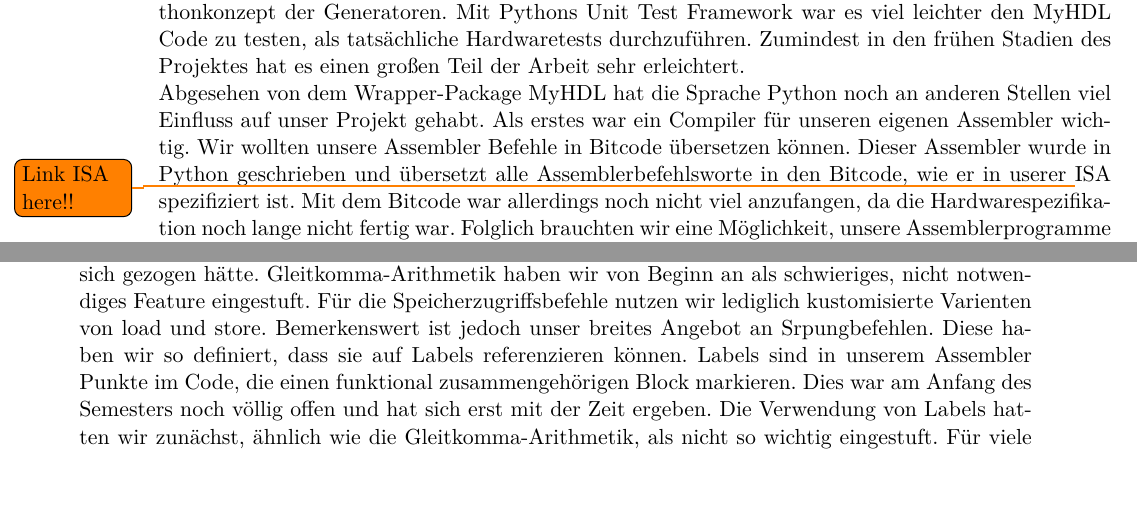
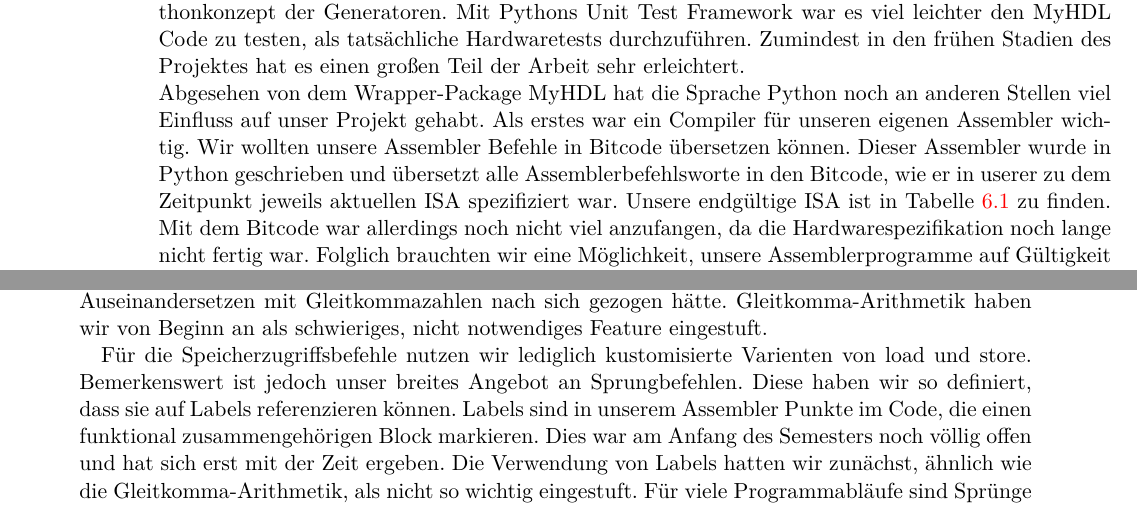
Before and after one commit to svenstaro/uni-projekt, a LaTeX document (report/master.tex, which reads report/sections/why_py.tex, report/software.tex): two parts of pages 8 and 13 of 17, joined at a grey line, cut so that both start at the same text, the shorter picture padded with empty space. Compiled offline with pdfLaTeX.

Commit message:
Minor edits & compile.

```diff
--- a/report/sections/why_py.tex
+++ b/report/sections/why_py.tex
@@ -1,4 +1,4 @@
 In unserem Pojekt haben wir an vielfältigen Stellen auf die Sprache Python zurückgegriffen. Python wurde sowohl zu Modellierungsunterstüzung als auch zum Bau von Emulatoren und UIs verwendet. Diese waren zwar nicht zwingend relevant für das Abschließen des Projektes, erleichterten unsere Arbeit allerdings sehr. \newline
 Die Entscheidung für die Sprache Python wurde in unserer Gruppe sehr früh getroffen. Schon beim ersten Treffen waren alle Gruppenmitgleider ausreichend über VHDL Vor- und vorallem Nachteile informiert, um eine Wrapper-Sprache ausprobieren zu wollen. Bereits beim ersten Treffen haben wir beschlossen, dass wir Python nicht nur nutzen wollen, weil die Sprache intuitiv ist, sondern weil wir ein Python Package fanden, dass den gesamten Hardware-Modellierungsprozess von VHDL auf Python Konstrukte abstrahieren konnte - MyHDL. Mit diesem Package konnte die Modellierungsarbeit und später auch die Verifikation erheblich erleichtert werden. MyHDL bildet eine Art Brücke zwischen den Eigenheiten der mit VHDL möglichen Prozessbeschreibung hin zu dem bekannten Pythonkonzept der Generatoren. Mit Pythons Unit Test Framework war es viel leichter den MyHDL Code zu testen, als tatsächliche Hardwaretests durchzuführen. Zumindest in den frühen Stadien des Projektes hat es einen großen Teil der Arbeit sehr erleichtert. \newline
-Abgesehen von dem Wrapper-Package MyHDL hat die Sprache Python noch an anderen Stellen viel Einfluss auf unser Projekt gehabt. Als erstes war ein Compiler für unseren eigenen Assembler wichtig. Wir wollten unsere Assembler Befehle in Bitcode übersetzen können. Dieser Assembler wurde in Python geschrieben und übersetzt alle Assemblerbefehlsworte in den Bitcode, wie er in userer \todo{Link ISA here!!} ISA spezifiziert ist. Mit dem Bitcode war allerdings noch nicht viel anzufangen, da die Hardwarespezifikation noch lange nicht fertig war. Folglich brauchten wir eine Möglichkeit, unsere Assemblerprogramme auf Gültigkeit zu testen, am besten sogar eine Ausführungsmöglichkeit. Es folgte ein weiteres kleines Unterprojekt in Python. \newline
+Abgesehen von dem Wrapper-Package MyHDL hat die Sprache Python noch an anderen Stellen viel Einfluss auf unser Projekt gehabt. Als erstes war ein Compiler für unseren eigenen Assembler wichtig. Wir wollten unsere Assembler Befehle in Bitcode übersetzen können. Dieser Assembler wurde in Python geschrieben und übersetzt alle Assemblerbefehlsworte in den Bitcode, wie er in userer zu dem Zeitpunkt jeweils aktuellen ISA spezifiziert war. Unsere endgültige ISA ist in Tabelle \ref{isatable} zu finden. Mit dem Bitcode war allerdings noch nicht viel anzufangen, da die Hardwarespezifikation noch lange nicht fertig war. Folglich brauchten wir eine Möglichkeit, unsere Assemblerprogramme auf Gültigkeit zu testen, am besten sogar eine Ausführungsmöglichkeit. Es folgte ein weiteres kleines Unterprojekt in Python. \newline
 Wir haben uns zum Ziel gesetzt, einen Emulator zu schreiben, der den später modellierten Microcontroller vollständig widerspiegeln sollte. Damit wollten wir es uns ermöglichen, bereits kleine Programme in unserem eigenem Assembler-Code schreiben und ausprobieren zu können. Den Emulator haben wir ebenfalls in Python geschrieben, er emuliert analog zur HDL Hardwarestruktur eine CPU, eine RAM/ROM und einen Programmcode in der ROM. Auf dieser Ausführungseinheit fehlte nur noch die Introspektion, die wir brauchten, um den Ablauf der Programme zu verifizieren und auch Datenflüsse in der emulierten Hardware zu optimieren. Da wir den Emulator eng an die tatsächliche Hardwarespezifikation angelehnt haben, war es uns möglich das spätere Verhalten des Microcontrollers am Beispiel des Emulators zu beobachten und zu verbessern. Um also den nötigen Grad an Einsicht in unsere Programminterna zu erhalten, schrieben wir unsere eigene \glqq Emulator UI'', eine Art Debugger für Programm- und Hardwarezustände. Für das grafische Frontend des Emulators verwendeten wir das UI-Framework GTK für Python.
--- a/report/software.tex
+++ b/report/software.tex
@@ -2,9 +2,9 @@
 \section{ISA(Felix O.\&Marcel\&Felix W.)}
 
 Den Aufbau unserer Instrution Set Architecture haben wir bereits beim ersten Gruppentreffen begonnen und stark umstritten. Im Verlauf des Projekts hat sich viel geändert, zum Teil motiviert durch Wünsche und Verbessungsideen unserer Mitglieder, zum Teil begründet in Fehlern oder Problemen mit den Befehlsworten oder deren Bitcode-Layout.
+In der Übersicht unter \ref{isatable} ist unsere endgültige Instruction Set Architecture zu sehen. Wir haben von Beginn an den Fokus auf eine überschaubare Komplexität gelegt. Unsere arithmetischen Operationen zum Beispiel enthalten nur Befehle für Addition, Subtraktion und Multiplikation. Division haben wir nicht behandelt, da das ein tiefergehendes Auseinandersetzen mit Gleitkommazahlen nach sich gezogen hätte. Gleitkomma-Arithmetik haben wir von Beginn an als schwieriges, nicht notwendiges Feature eingestuft.
 
-In der Übersicht unter \ref{isatable} ist unsere endgültige Instruction Set Architecture zu sehen. Wir haben von Beginn an den Fokus auf eine überschaubare Komplexität gelegt. Unsere arithmetischen Operationen zum Beispiel enthalten nur Befehle für Addition, Subtraktion und Multiplikation. Division haben wir nicht behandelt, da das ein tiefergehendes Auseinandersetzen mit Gleitkommazahlen nach sich gezogen hätte. Gleitkomma-Arithmetik haben wir von Beginn an als schwieriges, nicht notwendiges Feature eingestuft.
-Für die Speicherzugriffsbefehle nutzen wir lediglich kustomisierte Varienten von load und store. Bemerkenswert ist jedoch unser breites Angebot an Srpungbefehlen. Diese haben wir so definiert, dass sie auf Labels referenzieren können. Labels sind in unserem Assembler Punkte im Code, die einen funktional zusammengehörigen Block markieren. Dies war am Anfang des Semesters noch völlig offen und hat sich erst mit der Zeit ergeben. Die Verwendung von Labels hatten wir zunächst, ähnlich wie die Gleitkomma-Arithmetik, als nicht so wichtig eingestuft. Für viele Programmabläufe sind Sprünge jedoch unabdingbar und daher umso dringender als Kommando im Assembler benötigt. Das endgültige Design der Springbefehle ist derart gestaltet, dass sie konditionierbar sind; die bekannte Befehle, die bei einer Vergleichsoperation ausgelöst werden können, etwa jump-less-or-equal, haben wir um Befehle erweitert, die auf jedem Statusflag-Status unserer ALU aufsetzen. So gibt es beispielsweise einen Jump-Befehl für den Overflow Fall, der aus Rahmen eines herkömmlichen Minimalassemblers herausfällt.
+Für die Speicherzugriffsbefehle nutzen wir lediglich kustomisierte Varienten von load und store. Bemerkenswert ist jedoch unser breites Angebot an Sprungbefehlen. Diese haben wir so definiert, dass sie auf Labels referenzieren können. Labels sind in unserem Assembler Punkte im Code, die einen funktional zusammengehörigen Block markieren. Dies war am Anfang des Semesters noch völlig offen und hat sich erst mit der Zeit ergeben. Die Verwendung von Labels hatten wir zunächst, ähnlich wie die Gleitkomma-Arithmetik, als nicht so wichtig eingestuft. Für viele Programmabläufe sind Sprünge jedoch unabdingbar und daher umso dringender als Kommando im Assembler benötigt. Das endgültige Design der Springbefehle ist derart gestaltet, dass sie konditionierbar sind; die bekannte Befehle, die bei einer Vergleichsoperation ausgelöst werden können, etwa jump-less-or-equal, haben wir um Befehle erweitert, die auf jedem Statusflag-Status unserer ALU aufsetzen. So gibt es beispielsweise einen Jump-Befehl für den Overflow Fall, der aus Rahmen eines herkömmlichen Minimalassemblers herausfällt.
 Schlussendlich haben sich in unserer ISA auch noch Befehle als nützlich erwiesen, die eine spezielle Funktion direkt an der Hardware abstrahieren. Die ISA bietet uns die Möglichkeit direkt auf Buttons und LEDs auf dem FPGA zuzugreifen und diese Hardwarelemente in logisch unären Operationen anzusprechen. Dies ist sehr praktisch, denn eine Abfrage der Buttonelemente für jedes Programm als Sprachkonstrukt in herkömmlichem Assembler implementieren zu müssen, erschien uns sehr umständlich.
 
 All diese Feinheiten der ISA haben sich mit der Zeit entwickelt. Beginnend bei unserem Primärziel, ein FPGA zu einem kleinen Taschenrechner werden lassen, hatten wir eine entsprechend kleine ISA. Sie umfasste lediglich den Befehlsatz für arithmetische Operationen, der fast genau so bis zur endgültigen ISA geblieben ist, Kontrollfluss regulierende Befehle wie call und jump, die wir zu diesem Zeitpunkt noch nicht weiter durchdacht hatten, sowie einen load und store Befehl. Wie \ref{isatable} zeigt, hat sich die ISA im vergleich zu \autoref{gen:Idee} stark erweitert.
```
Also changed, not shown: report/master.pdf.
